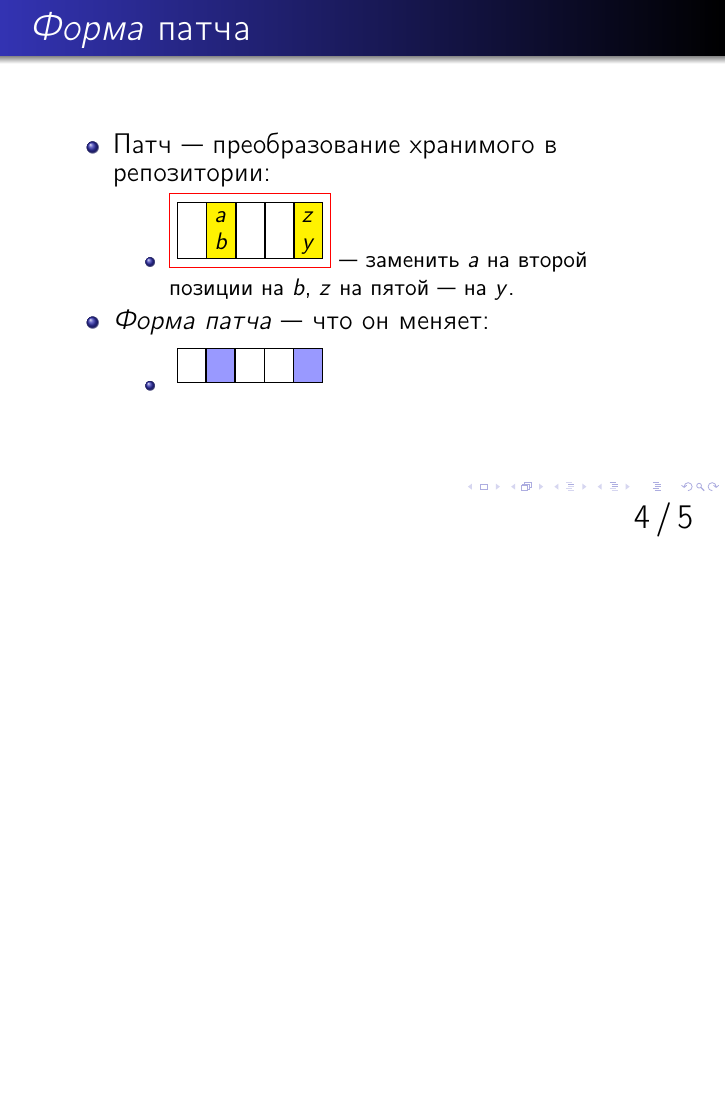
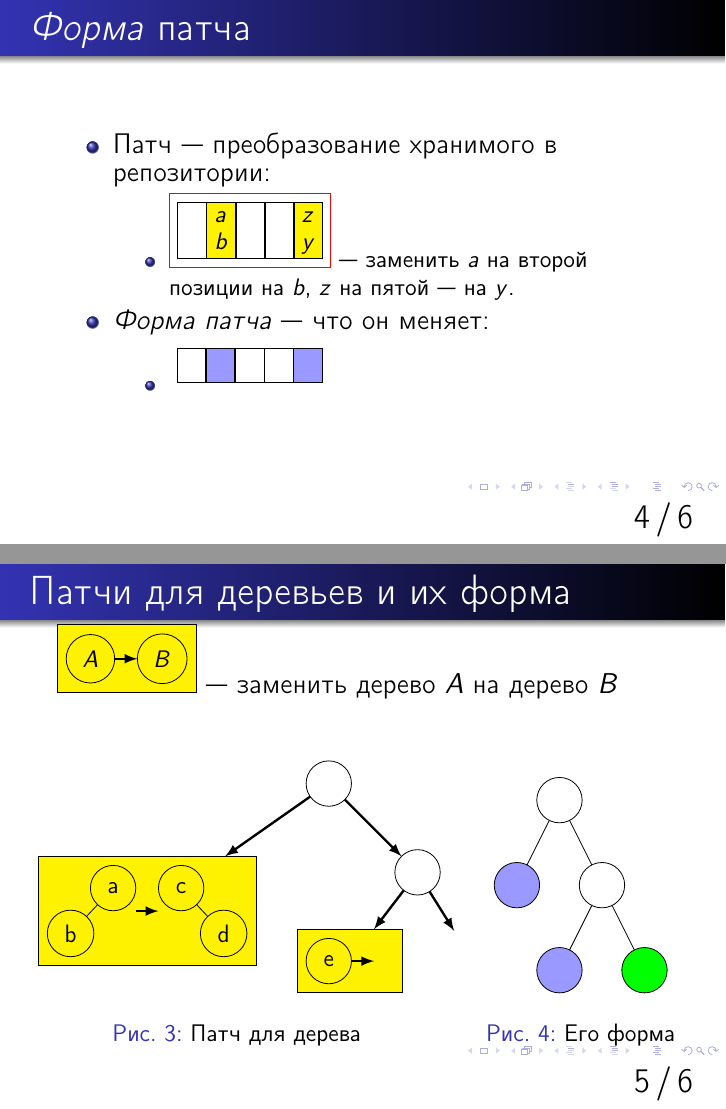
Before and after one commit to andrey-komarov/thesis, LaTeX slides (slides2/slides.tex, which reads slides2/src/trees.tex): page 4 of 5 before the commit and pages 4 and 5 of 6 after it, the two joined at a grey line, the shorter picture padded with empty space. Compiled offline with pdfLaTeX.

Commit message:
trees example

```diff
--- a/slides2/slides.tex
+++ b/slides2/slides.tex
@@ -9,9 +9,13 @@
 \setbeamerfont{page number in head/foot}{size=\large}
 \setbeamertemplate{footline}[frame number]
 
+\colorlet{patchform}{blue!40}
 \usepackage{tikz}
 \usetikzlibrary{shapes.multipart}
 \usetikzlibrary{chains}
+\usetikzlibrary{fit}
+\usetikzlibrary{backgrounds}
+\usetikzlibrary{arrows}
 \tikzset{vecpatch/.style={
     draw=black,
     minimum width=0.5cm,
@@ -25,9 +29,9 @@
 \tikzset{vecpatch-t/.style={vecpatch,fill=yellow}}
 \tikzset{vecpatch-d/.style={vecpatch-tiny,anchor=base}}
 \tikzset{vecpatch-op/.style={font=\large}}
-\tikzset{vecpatch-form/.style={vecpatch-tiny,fill=blue!40!white}}
+\tikzset{vecpatch-form/.style={vecpatch-tiny,fill=patchform}}
 
-\tikzset{treev/.style={draw=black,circle}}
+\tikzset{treev/.style={draw=black,circle,outer sep=0,minimum height=8mm}}
 
 \newcommand{\vecfe}[0]{\node[vecpatch-tiny] {};}
 \newcommand{\vecff}[0]{\node[vecpatch-form] {};}
--- /dev/null
+++ b/slides2/src/trees.tex
@@ -0,0 +1,81 @@
+\begin{frame}[fragile]{Патчи для деревьев и их форма}
+
+  \begin{tikzpicture}
+    \node[treev,font=\small] (from) {$A$};
+    \node[treev,font=\small, right=4mm of from] (to) {$B$};
+    \path[draw, -latex, very thick] (from) -- (to);
+
+    \node[outer sep=0,fit=(from)(to),draw=black] (patch){};
+    \begin{pgfonlayer}{background}
+      \node [fill=yellow,fit=(from)(to)] {};
+    \end{pgfonlayer}
+  \end{tikzpicture}~--- заменить дерево $A$ на дерево $B$
+
+  \begin{columns}[b]
+    \begin{column}{0.65\textwidth}
+      \begin{figure}
+        \centering
+        \begin{tikzpicture}
+          \node[treev,font=\small] (from) {a}
+          child {node[treev,font=\small,yshift=7mm] {b}
+          }
+          child[missing] {}
+          ;
+          \node[fit=(from)(from-1),inner sep=0,outer sep=0] (whole from) {};
+
+          \node[treev,font=\small, right=4mm of from] (to) {c}
+          child[missing] {}
+          child {node[treev,font=\small,yshift=7mm] {d}
+          }
+          ;
+          \node[fit=(to)(to-2),inner sep=0,outer sep=0] (whole to){};
+          \path[draw, -latex, very thick] (whole from) -- (whole to);
+
+          \node[outer sep=0,fit=(whole from)(whole to),draw=black] (patch){};
+          \begin{pgfonlayer}{background}
+            \node [fill=yellow,fit=(whole from)(whole to)] {};
+          \end{pgfonlayer}
+
+          \node[treev,font=\small,above right=of patch] (tt) {};
+          \path[draw,-latex,very thick] (tt) -- (patch);
+
+          \node[treev,font=\small,below right=of tt] (tr) {};
+          \path[draw,-latex,very thick] (tt) -- (tr);
+
+          \node[treev,font=\small,below left=of tr] (from2) {e};
+          \node[right=4mm of from2] (to2) {};
+          \path[draw, -latex, very thick] (from2) -- (to2);
+
+          \node[outer sep=0,fit=(from2)(to2),draw=black] (patch2){};
+          \begin{pgfonlayer}{background}
+            \node [fill=yellow,fit=(from2)(to2)] {};
+          \end{pgfonlayer}
+
+          \path[draw, -latex, very thick] (tr) -- (patch2);
+
+          \node[below right=of tr,xshift=-7mm,yshift=2.5mm] (trr) {};
+          \path[draw, -latex, very thick] (tr) -- (trr);
+        \end{tikzpicture}
+        \caption{Патч для дерева}
+      \end{figure}
+    \end{column}
+    \begin{column}{0.35\textwidth}
+      \begin{figure}
+        \centering
+        \begin{tikzpicture}
+          \node[treev] {}
+          child {node[treev,fill=patchform] {}
+          }
+          child {node[treev] {}
+            child {node[treev,fill=patchform] {}
+            }
+            child {node[treev,fill=green] {}
+            }
+          }
+          ;
+        \end{tikzpicture}
+        \caption{Его форма}
+      \end{figure}
+    \end{column}
+  \end{columns}
+\end{frame}
```
Also changed, not shown: slides2/slides.tex (1 more changed lines).
